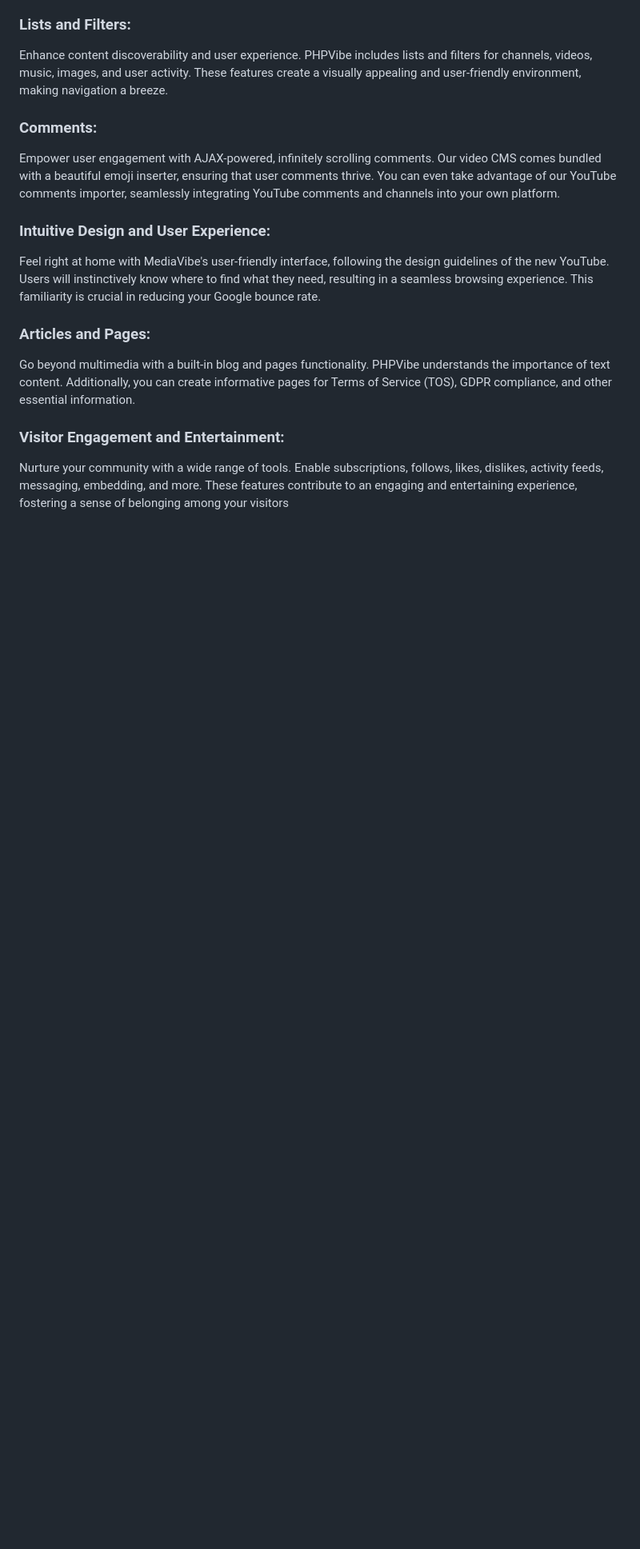
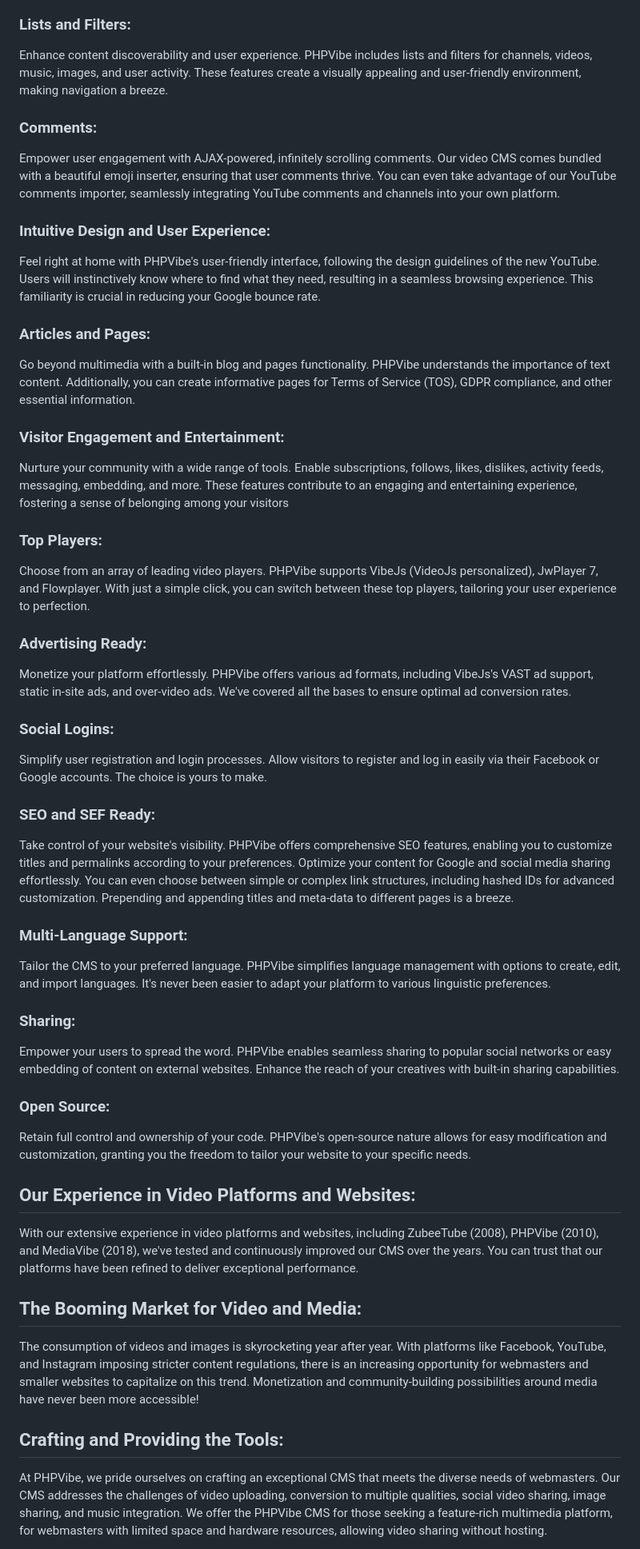
Before and after one commit to PHPVibe/PHPVibe, a Markdown page: README.md, the part around the change printed below. Shown: that part at 80% size. Rendered like a GitHub page; blank space fills up the shorter version.

```diff
--- a/README.md
+++ b/README.md
@@ -39,7 +39,7 @@ Enhance content discoverability and user experience. PHPVibe includes lists and
 Empower user engagement with AJAX-powered, infinitely scrolling comments. Our video CMS comes bundled with a beautiful emoji inserter, ensuring that user comments thrive. You can even take advantage of our YouTube comments importer, seamlessly integrating YouTube comments and channels into your own platform.
 
 ### Intuitive Design and User Experience:
-Feel right at home with MediaVibe's user-friendly interface, following the design guidelines of the new YouTube. Users will instinctively know where to find what they need, resulting in a seamless browsing experience. This familiarity is crucial in reducing your Google bounce rate.
+Feel right at home with PHPVibe's user-friendly interface, following the design guidelines of the new YouTube. Users will instinctively know where to find what they need, resulting in a seamless browsing experience. This familiarity is crucial in reducing your Google bounce rate.
 
 ### Articles and Pages:
 Go beyond multimedia with a built-in blog and pages functionality. PHPVibe understands the importance of text content. Additionally, you can create informative pages for Terms of Service (TOS), GDPR compliance, and other essential information.
@@ -47,3 +47,33 @@ Go beyond multimedia with a built-in blog and pages functionality. PHPVibe under
 ### Visitor Engagement and Entertainment:
 Nurture your community with a wide range of tools. Enable subscriptions, follows, likes, dislikes, activity feeds, messaging, embedding, and more. These features contribute to an engaging and entertaining experience, fostering a sense of belonging among your visitors
 
+### Top Players:
+Choose from an array of leading video players. PHPVibe supports VibeJs (VideoJs personalized), JwPlayer 7, and Flowplayer. With just a simple click, you can switch between these top players, tailoring your user experience to perfection.
+
+### Advertising Ready:
+Monetize your platform effortlessly. PHPVibe offers various ad formats, including VibeJs's VAST ad support, static in-site ads, and over-video ads. We've covered all the bases to ensure optimal ad conversion rates.
+
+### Social Logins:
+Simplify user registration and login processes. Allow visitors to register and log in easily via their Facebook or Google accounts. The choice is yours to make.
+
+### SEO and SEF Ready:
+Take control of your website's visibility. PHPVibe offers comprehensive SEO features, enabling you to customize titles and permalinks according to your preferences. Optimize your content for Google and social media sharing effortlessly. You can even choose between simple or complex link structures, including hashed IDs for advanced customization. Prepending and appending titles and meta-data to different pages is a breeze.
+
+### Multi-Language Support:
+Tailor the CMS to your preferred language. PHPVibe simplifies language management with options to create, edit, and import languages. It's never been easier to adapt your platform to various linguistic preferences.
+
+### Sharing:
+Empower your users to spread the word. PHPVibe enables seamless sharing to popular social networks or easy embedding of content on external websites. Enhance the reach of your creatives with built-in sharing capabilities.
+
+### Open Source:
+Retain full control and ownership of your code. PHPVibe's open-source nature allows for easy modification and customization, granting you the freedom to tailor your website to your specific needs.
+
+## Our Experience in Video Platforms and Websites:
+With our extensive experience in video platforms and websites, including ZubeeTube (2008), PHPVibe (2010), and MediaVibe (2018), we've tested and continuously improved our CMS over the years. You can trust that our platforms have been refined to deliver exceptional performance.
+
+## The Booming Market for Video and Media:
+The consumption of videos and images is skyrocketing year after year. With platforms like Facebook, YouTube, and Instagram imposing stricter content regulations, there is an increasing opportunity for webmasters and smaller websites to capitalize on this trend. Monetization and community-building possibilities around media have never been more accessible!
+
+## Crafting and Providing the Tools:
+At PHPVibe, we pride ourselves on crafting an exceptional CMS that meets the diverse needs of webmasters. Our CMS addresses the challenges of video uploading, conversion to multiple qualities, social video sharing, image sharing, and music integration. We offer the PHPVibe CMS for those seeking a feature-rich multimedia platform, for webmasters with limited space and hardware resources, allowing video sharing without hosting.
+
```
Also changed, not shown: other parts of README.md (+9 -0 lines).
